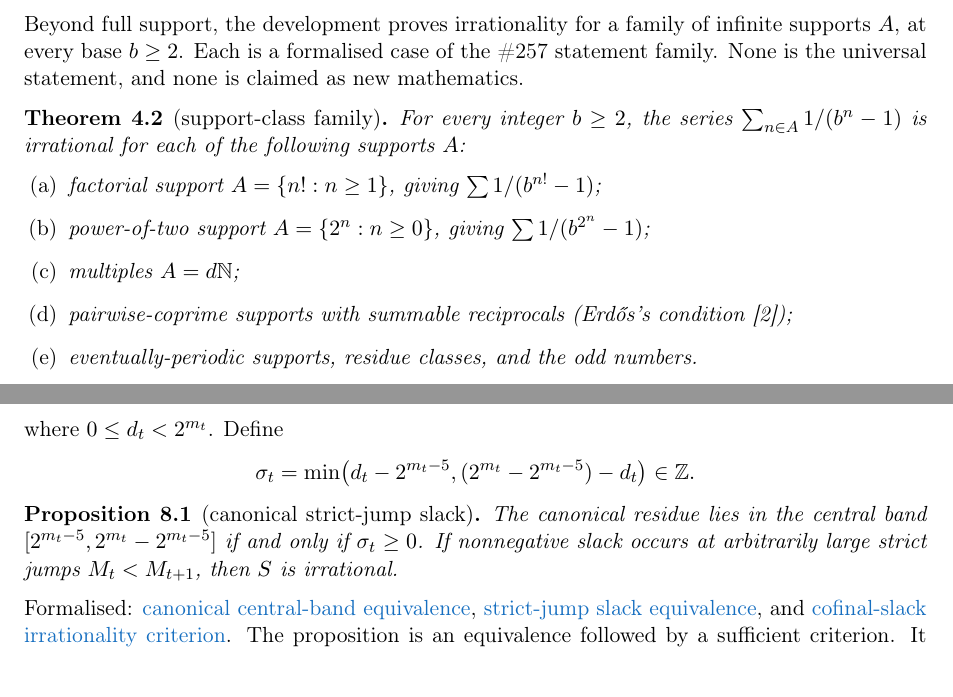
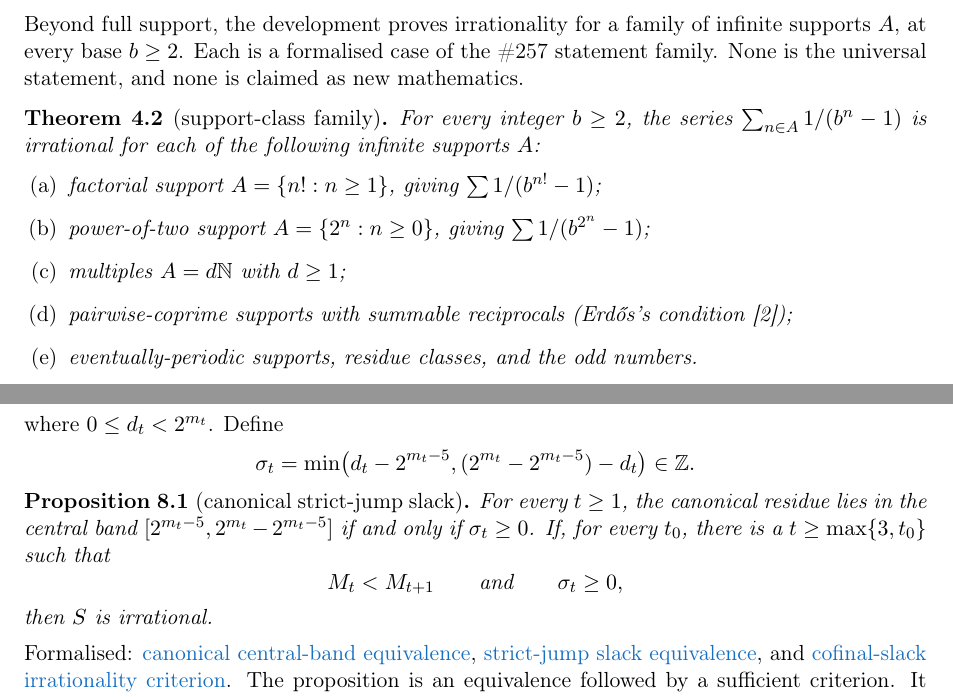
Before and after one commit to wcook04/plectis-lean-erdos249-257, a LaTeX paper (paper/erdos249-257-main-paper.tex): two parts of pages 5 and 14 of 40, joined at a grey line, cut so that both start at the same text. Compiled offline with pdfLaTeX.

Commit message:
Make theorem quantifiers explicit

```diff
--- a/paper/erdos249-257-main-paper.tex
+++ b/paper/erdos249-257-main-paper.tex
@@ -450,11 +450,11 @@ mathematics.
 
 \begin{theorem}[support-class family]\label{res:support}
 For every integer $b\ge2$, the series $\sum_{n\in A} 1/(b^n-1)$ is irrational for
-each of the following supports $A$:
+each of the following infinite supports $A$:
 \begin{enumerate}[label=\textup{(\alph*)},leftmargin=2em]
 \item factorial support $A=\{n! : n\ge1\}$, giving $\sum 1/(b^{n!}-1)$;
 \item power-of-two support $A=\{2^n : n\ge0\}$, giving $\sum 1/(b^{2^n}-1)$;
-\item multiples $A=d\N$;
+\item multiples $A=d\N$ with $d\ge1$;
 \item pairwise-coprime supports with summable reciprocals (Erd\H{o}s's
 condition~\cite{erdos1968});
 \item eventually-periodic supports, residue classes, and the odd numbers.
@@ -2514,10 +2513,13 @@ where $0\le d_t<2^{m_t}$.  Define
 \]
 
 \begin{proposition}[canonical strict-jump slack]\label{res:slackfrontier}
-The canonical residue lies in the central band
+For every $t\ge1$, the canonical residue lies in the central band
 $[2^{m_t-5},2^{m_t}-2^{m_t-5}]$ if and only if $\sigma_t\ge0$.
-If nonnegative slack occurs at arbitrarily large strict jumps
-$M_t<M_{t+1}$, then $S$ is irrational.
+If, for every $t_0$, there is a $t\ge\max\{3,t_0\}$ such that
+\[
+ M_t<M_{t+1}\qquad\text{and}\qquad \sigma_t\ge0,
+\]
+then $S$ is irrational.
 \end{proposition}
 \noindent Formalised:
 \lword{DiagonalFreshLossBridge.lean}{2469}{canonicalAdjacentSuffixCentral_iff_slack_nonneg}{canonical central-band equivalence},
```
Also changed, not shown: erdos249-257-main-paper.pdf, paper/erdos249-257-main-paper.tex (13 more changed lines), 5 other files.
